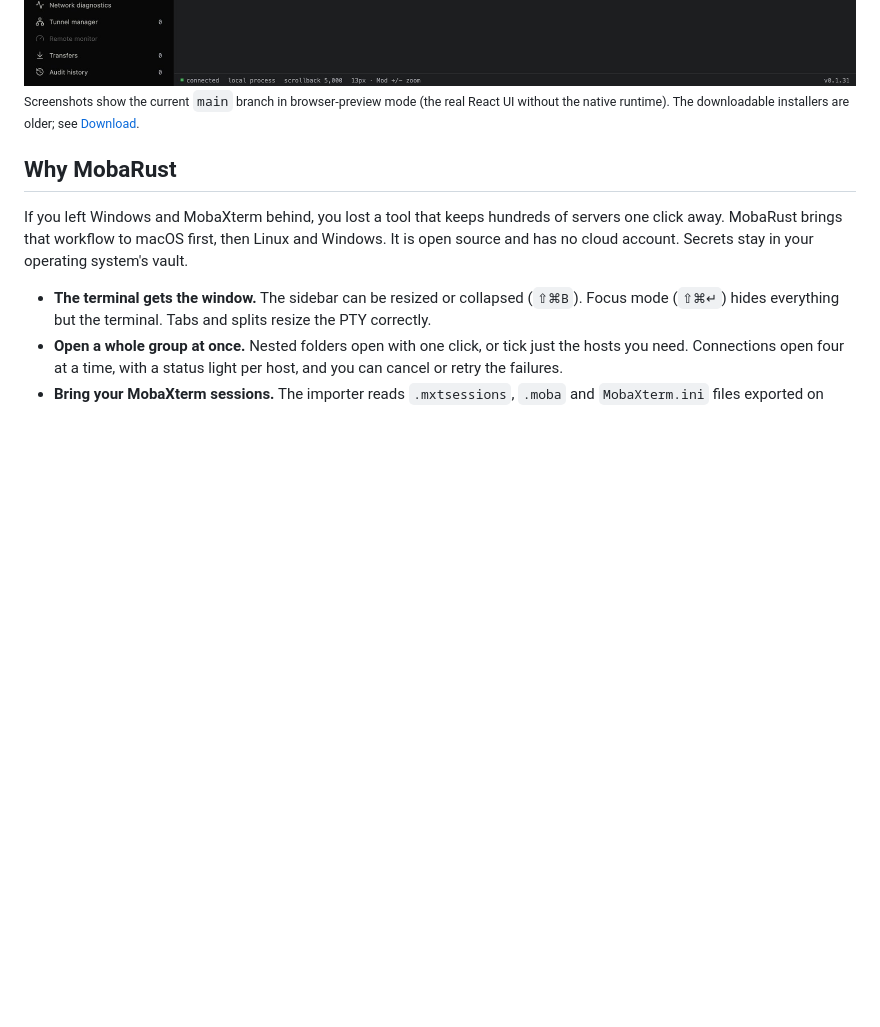
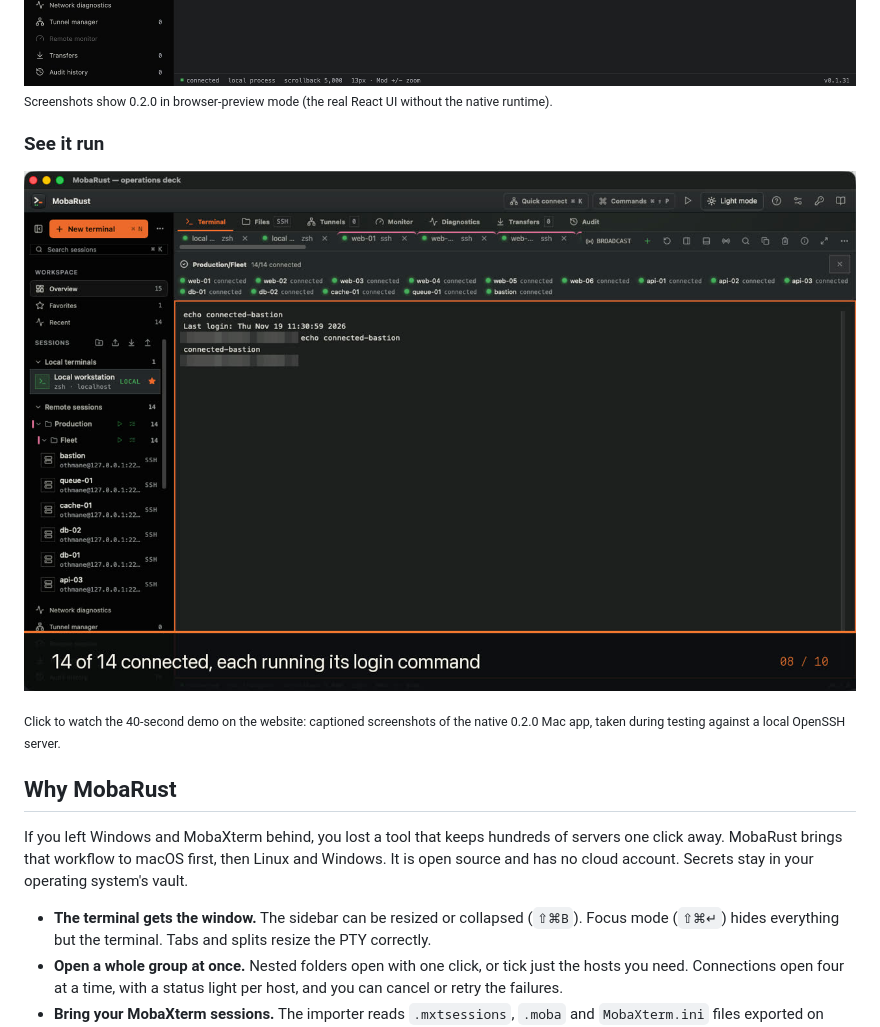
Before and after one commit to OthmaneBlial/MobaRust, a Markdown page: README.md, the part around the change. Drawn GitHub-style; pictures changed too: docs/assets/demo-poster.jpg (added); blank space fills up the shorter version.

```diff
--- a/README.md
+++ b/README.md
@@ -18,7 +18,13 @@ Terminal tabs and splits · SSH with verified host keys · SFTP/SCP · tunnels
 
 <img src="docs/assets/workspace-dark.jpg" alt="MobaRust workspace: a session tree with nested Production and Web groups beside a full-height terminal" width="100%" />
 
-<sub>Screenshots show the current `main` branch in browser-preview mode (the real React UI without the native runtime). The downloadable installers are older; see [Download](#download).</sub>
+<sub>Screenshots show 0.2.0 in browser-preview mode (the real React UI without the native runtime).</sub>
+
+### See it run
+
+[![40-second demo: import a MobaXterm export, open a 14-server group, trust its host key once and restore tabs after a restart](docs/assets/demo-poster.jpg)](https://othmaneblial.github.io/MobaRust/#demo)
+
+<sub>Click to watch the 40-second demo on the website: captioned screenshots of the native 0.2.0 Mac app, taken during testing against a local OpenSSH server.</sub>
 
 ## Why MobaRust
 
```
Also changed, not shown: docs/REBUILD_2_0_REPORT.md (+1 -1 lines), site/media/mobarust-demo-poster.jpg, site/media/mobarust-demo-preview.gif (deleted), 4 other files.
